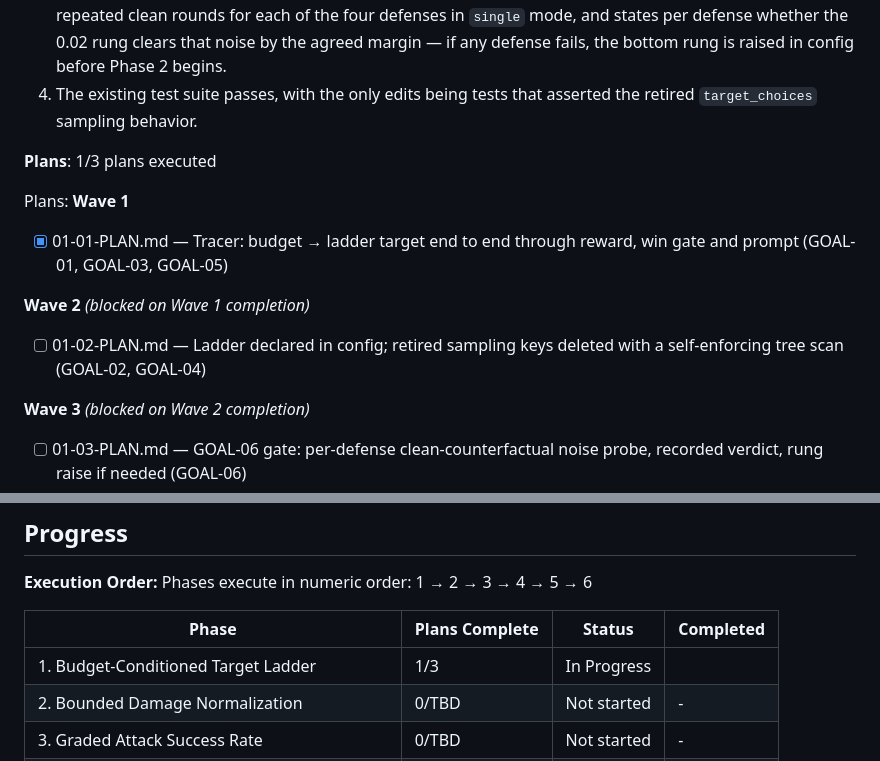
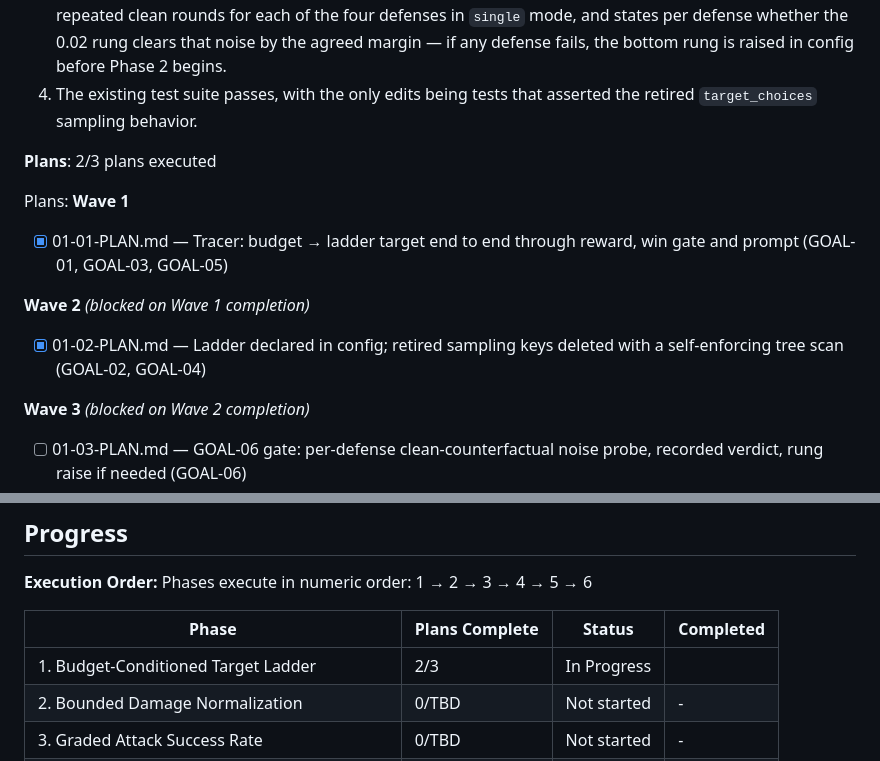
Before and after one commit to ISMadusanka/zero-touch-fl, a Markdown page: .planning/ROADMAP.md, 2 parts joined by grey strips. Drawn GitHub-style.

Commit message:
docs(phase-01): update tracking after wave 2

```diff
--- a/.planning/ROADMAP.md
+++ b/.planning/ROADMAP.md
@@ -35,7 +35,7 @@ Decimal phases appear between their surrounding integers in numeric order.
   3. A recorded pre-flight measurement reports the standard deviation of `clean_reference_accuracy` across repeated clean rounds for each of the four defenses in `single` mode, and states per defense whether the 0.02 rung clears that noise by the agreed margin — if any defense fails, the bottom rung is raised in config before Phase 2 begins.
   4. The existing test suite passes, with the only edits being tests that asserted the retired `target_choices` sampling behavior.
 
-**Plans**: 1/3 plans executed
+**Plans**: 2/3 plans executed
 
 Plans:
 **Wave 1**
@@ -44,7 +44,7 @@ Plans:
 
 **Wave 2** *(blocked on Wave 1 completion)*
 
-- [ ] 01-02-PLAN.md — Ladder declared in config; retired sampling keys deleted with a self-enforcing tree scan (GOAL-02, GOAL-04)
+- [x] 01-02-PLAN.md — Ladder declared in config; retired sampling keys deleted with a self-enforcing tree scan (GOAL-02, GOAL-04)
 
 **Wave 3** *(blocked on Wave 2 completion)*
 
@@ -137,7 +137,7 @@ Phases execute in numeric order: 1 → 2 → 3 → 4 → 5 → 6
 
 | Phase | Plans Complete | Status | Completed |
 |-------|----------------|--------|-----------|
-| 1. Budget-Conditioned Target Ladder | 1/3 | In Progress|  |
+| 1. Budget-Conditioned Target Ladder | 2/3 | In Progress|  |
 | 2. Bounded Damage Normalization | 0/TBD | Not started | - |
 | 3. Graded Attack Success Rate | 0/TBD | Not started | - |
 | 4. Fair Cross-Defense Benchmark | 0/TBD | Not started | - |
```
